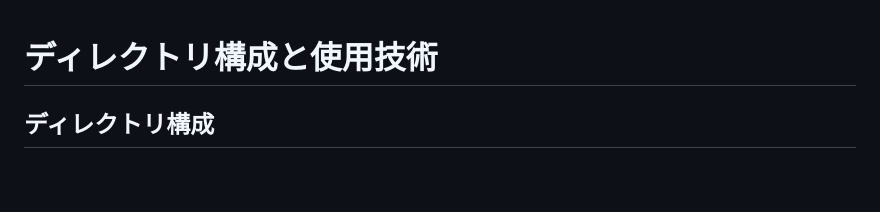
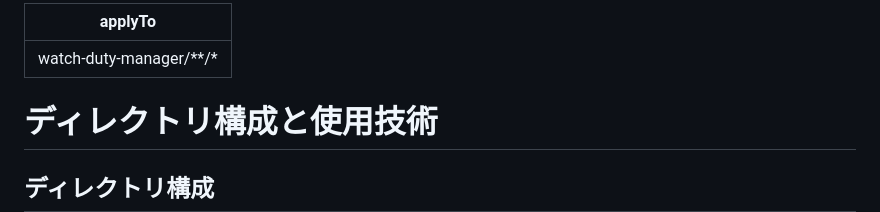
Before and after one commit to chao7150/watch-duty-manager, a Markdown page: .github/copilot-instructions.md, the part around the change. GitHub-like rendering; blank space fills up the shorter version.

Commit message:
docs: instructionsのスコープ設定

```diff
--- a/.github/copilot-instructions.md
+++ b/.github/copilot-instructions.md
@@ -1,3 +1,7 @@
+---
+applyTo: "watch-duty-manager/**/*"
+---
+
 # ディレクトリ構成と使用技術
 
 ## ディレクトリ構成
```
